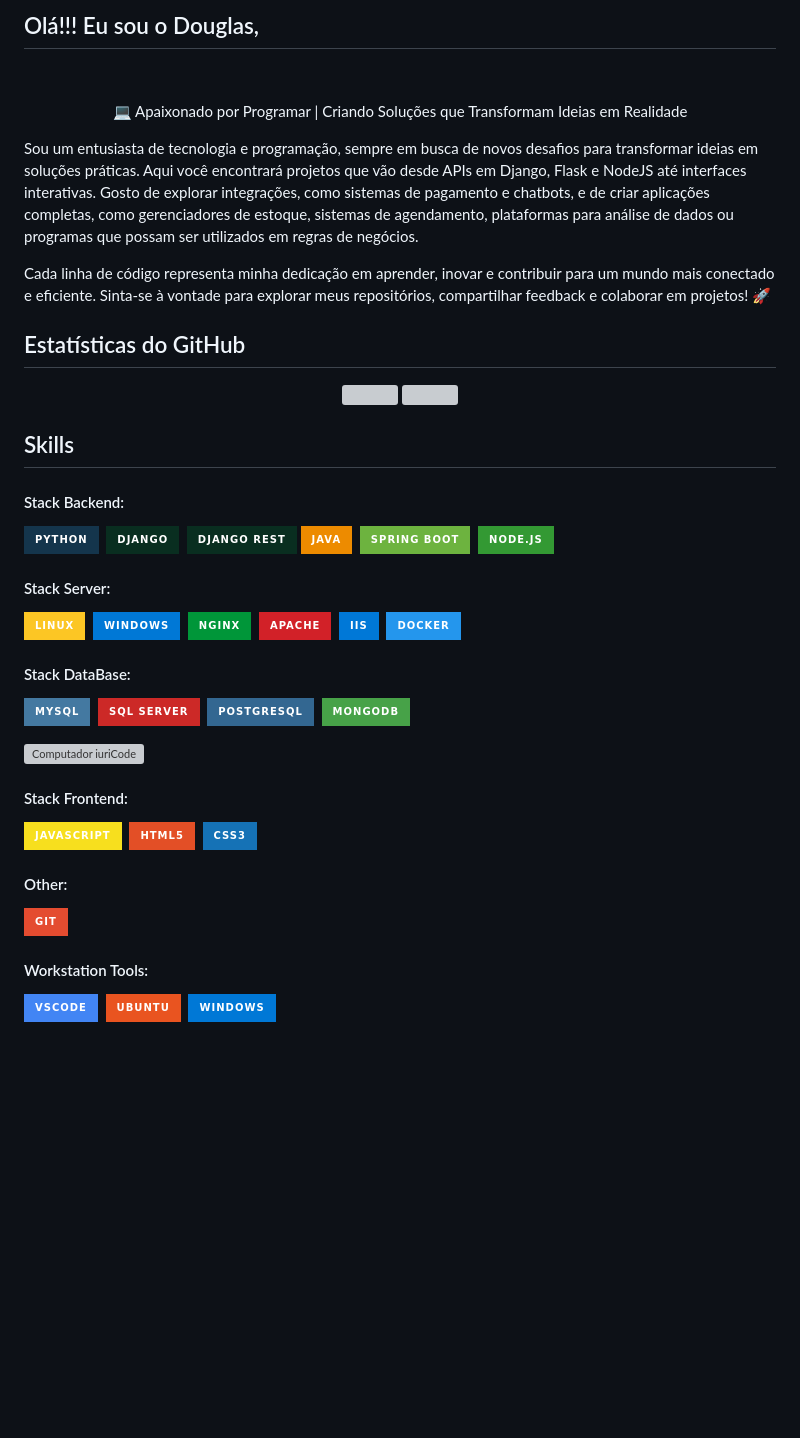
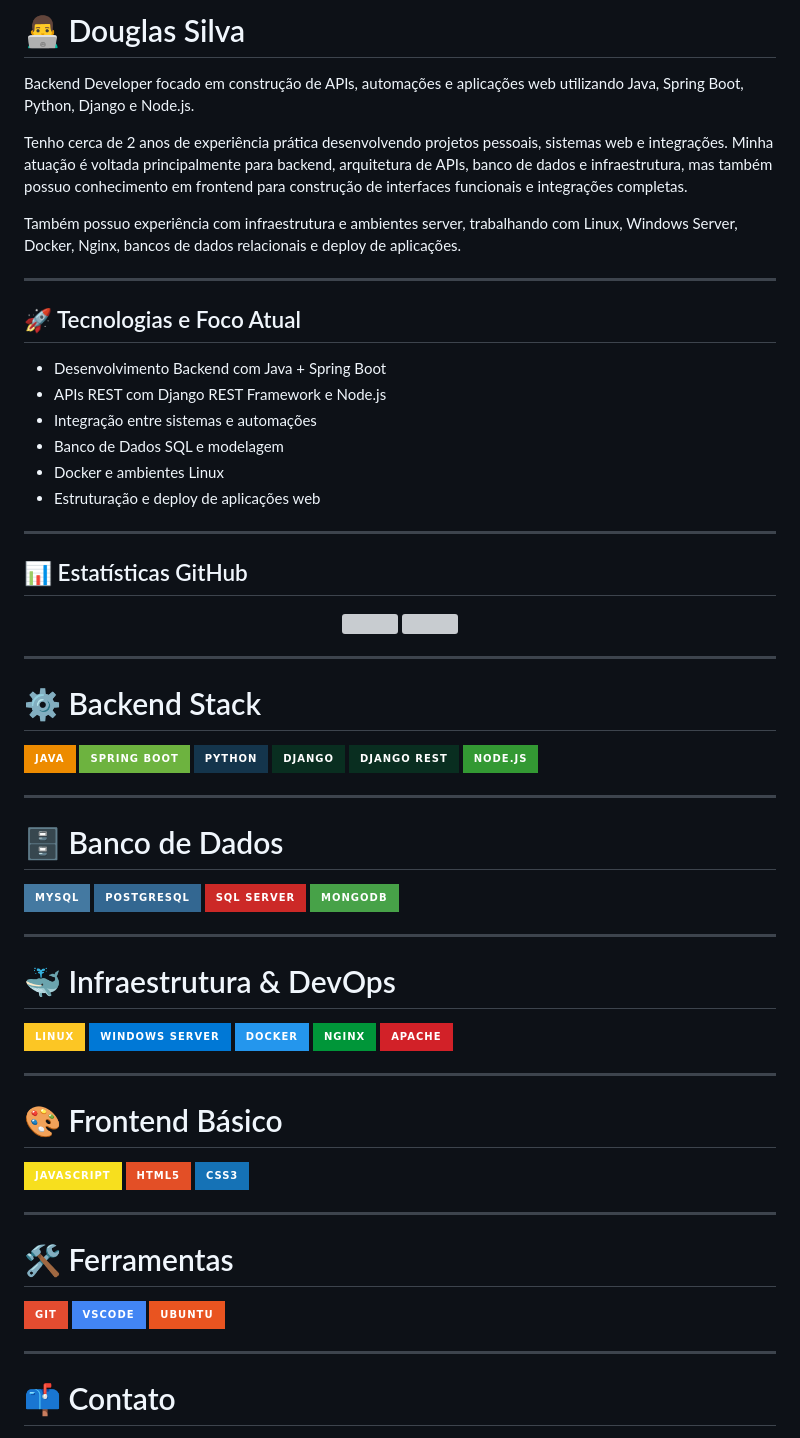
Before and after one commit to douglasinforj/douglasinforj, a Markdown page: README.md, the part around one of its changes. Rendered like a GitHub page; badges without logos; blank space fills up the shorter version; grey boxes are pictures that could not be loaded.

```diff
--- a/README.md
+++ b/README.md
@@ -1,13 +1,24 @@
-## Olá!!! Eu sou o Douglas,
-&nbsp;
+# 👨‍💻 Douglas Silva
 
+Backend Developer focado em construção de APIs, automações e aplicações web utilizando Java, Spring Boot, Python, Django e Node.js.
 
-<p align="center">💻 Apaixonado por Programar | Criando Soluções que Transformam Ideias em Realidade
+Tenho cerca de 2 anos de experiência prática desenvolvendo projetos pessoais, sistemas web e integrações. Minha atuação é voltada principalmente para backend, arquitetura de APIs, banco de dados e infraestrutura, mas também possuo conhecimento em frontend para construção de interfaces funcionais e integrações completas.
 
-Sou um entusiasta de tecnologia e programação, sempre em busca de novos desafios para transformar ideias em soluções práticas. Aqui você encontrará projetos que vão desde APIs em Django, Flask e NodeJS até interfaces interativas. Gosto de explorar integrações, como sistemas de pagamento e chatbots, e de criar aplicações completas, como gerenciadores de estoque, sistemas de agendamento, plataformas para análise de dados ou programas que possam ser utilizados em regras de negócios.
+Também possuo experiência com infraestrutura e ambientes server, trabalhando com Linux, Windows Server, Docker, Nginx, bancos de dados relacionais e deploy de aplicações.
 
-Cada linha de código representa minha dedicação em aprender, inovar e contribuir para um mundo mais conectado e eficiente. Sinta-se à vontade para explorar meus repositórios, compartilhar feedback e colaborar em projetos! 🚀</p>&nbsp;
+---
 
-## Estatísticas do GitHub
+## 🚀 Tecnologias e Foco Atual
+
+- Desenvolvimento Backend com Java + Spring Boot
+- APIs REST com Django REST Framework e Node.js
+- Integração entre sistemas e automações
+- Banco de Dados SQL e modelagem
+- Docker e ambientes Linux
+- Estruturação e deploy de aplicações web
+
+---
+
+## 📊 Estatísticas GitHub
 
 <p align="center">
@@ -17,51 +28,54 @@ Cada linha de código representa minha dedicação em aprender, inovar e contrib
 </p>
 
+---
 
-## Skills
+# ⚙️ Backend Stack
 
-#### Stack Backend:
+![Java](https://img.shields.io/badge/Java-ED8B00?style=for-the-badge&logo=openjdk&logoColor=white)
+![Spring Boot](https://img.shields.io/badge/Spring_Boot-6DB33F?style=for-the-badge&logo=springboot&logoColor=white)
+![Python](https://img.shields.io/badge/Python-14354C?style=for-the-badge&logo=python&logoColor=white)
+![Django](https://img.shields.io/badge/Django-092E20?style=for-the-badge&logo=django&logoColor=white)
+![Django REST](https://img.shields.io/badge/Django_REST-092E20?style=for-the-badge&logo=django&logoColor=white)
+![Node.js](https://img.shields.io/badge/Node.js-339933?style=for-the-badge&logo=nodedotjs&logoColor=white)
 
-![Python](https://img.shields.io/badge/Python-14354C?style=for-the-badge&logo=python&logoColor=white)&nbsp;
-![Django](https://img.shields.io/badge/Django-092E20?style=for-the-badge&logo=django&logoColor=white)&nbsp;
-![Django REST Framework](https://img.shields.io/badge/Django%20REST-092E20?style=for-the-badge&logo=django&logoColor=white)
-![Java](https://img.shields.io/badge/Java-ED8B00?style=for-the-badge&logo=openjdk&logoColor=white)&nbsp;
-![Spring Boot](https://img.shields.io/badge/Spring%20Boot-6DB33F?style=for-the-badge&logo=springboot&logoColor=white)&nbsp;
-![Node.js](https://img.shields.io/badge/Node.js-339933?style=for-the-badge&logo=nodedotjs&logoColor=white)&nbsp;
+---
 
-#### Stack Server:
+# 🗄️ Banco de Dados
 
-![Linux](https://img.shields.io/badge/Linux-FCC624?style=for-the-badge&logo=linux&logoColor=black)&nbsp;
-![Windows](https://img.shields.io/badge/Windows-0078D6?style=for-the-badge&logo=windows&logoColor=white)&nbsp;
-![Nginx](https://img.shields.io/badge/Nginx-009639?style=for-the-badge&logo=nginx&logoColor=white)&nbsp;
-![Apache](https://img.shields.io/badge/Apache-D22128?style=for-the-badge&logo=apache&logoColor=white)&nbsp;
-![IIS](https://img.shields.io/badge/IIS-0078D7?style=for-the-badge&logo=windows&logoColor=white)&nbsp;
-![Docker](https://img.shields.io/badge/Docker-2496ED?style=for-the-badge&logo=docker&logoColor=white)&nbsp;
+![MySQL](https://img.shields.io/badge/MySQL-4479A1?style=for-the-badge&logo=mysql&logoColor=white)
+![PostgreSQL](https://img.shields.io/badge/PostgreSQL-336791?style=for-the-badge&logo=postgresql&logoColor=white)
+![SQL Server](https://img.shields.io/badge/SQL_Server-CC2927?style=for-the-badge&logo=microsoft-sql-server&logoColor=white)
+![MongoDB](https://img.shields.io/badge/MongoDB-47A248?style=for-the-badge&logo=mongodb&logoColor=white)
 
-#### Stack DataBase:
+---
 
-![MySQL](https://img.shields.io/badge/MySQL-4479A1?style=for-the-badge&logo=mysql&logoColor=white)&nbsp;
-![SQL Server](https://img.shields.io/badge/SQL_Server-CC2927?style=for-the-badge&logo=microsoft-sql-server&logoColor=white)&nbsp;
-![PostgreSQL](https://img.shields.io/badge/PostgreSQL-336791?style=for-the-badge&logo=postgresql&logoColor=white)&nbsp;
-![MongoDB](https://img.shields.io/badge/MongoDB-47A248?style=for-the-badge&logo=mongodb&logoColor=white)&nbsp;
+# 🐳 Infraestrutura & DevOps
 
-<img src="https://raw.githubusercontent.com/MicaelliMedeiros/micaellimedeiros/master/image/computer-illustration.png" min-width="400px" max-width="400px" width="400px" align="right" alt="Computador iuriCode">
+![Linux](https://img.shields.io/badge/Linux-FCC624?style=for-the-badge&logo=linux&logoColor=black)
+![Windows Server](https://img.shields.io/badge/Windows_Server-0078D6?style=for-the-badge&logo=windows&logoColor=white)
+![Docker](https://img.shields.io/badge/Docker-2496ED?style=for-the-badge&logo=docker&logoColor=white)
+![Nginx](https://img.shields.io/badge/Nginx-009639?style=for-the-badge&logo=nginx&logoColor=white)
+![Apache](https://img.shields.io/badge/Apache-D22128?style=for-the-badge&logo=apache&logoColor=white)
 
-#### Stack Frontend:
+---
 
-![JavaScript](https://img.shields.io/badge/JavaScript-F7DF1E?style=for-the-badge&logo=javascript&logoColor=black)&nbsp;
-![HTML](https://img.shields.io/badge/HTML5-E34F26?style=for-the-badge&logo=html5&logoColor=white)&nbsp;
-![CSS](https://img.shields.io/badge/CSS3-1572B6?style=for-the-badge&logo=css3&logoColor=white)&nbsp;
+# 🎨 Frontend Básico
 
-#### Other:
-![Git](https://img.shields.io/badge/GIT-E44C30?style=for-the-badge&logo=git&logoColor=white)&nbsp;
+![JavaScript](https://img.shields.io/badge/JavaScript-F7DF1E?style=for-the-badge&logo=javascript&logoColor=black)
+![HTML5](https://img.shields.io/badge/HTML5-E34F26?style=for-the-badge&logo=html5&logoColor=white)
+![CSS3](https://img.shields.io/badge/CSS3-1572B6?style=for-the-badge&logo=css3&logoColor=white)
 
+---
 
+# 🛠️ Ferramentas
 
+![Git](https://img.shields.io/badge/GIT-E44C30?style=for-the-badge&logo=git&logoColor=white)
+![VSCode](https://img.shields.io/badge/VSCode-4285F4?style=for-the-badge&logo=visualstudiocode&logoColor=white)
+![Ubuntu](https://img.shields.io/badge/Ubuntu-E95420?style=for-the-badge&logo=ubuntu&logoColor=white)
 
+---
 
-#### Workstation Tools:
+# 📫 Contato
 
-![VScode](https://img.shields.io/badge/vscode-4285F4?style=for-the-badge&logo=vscode&logoColor=white)&nbsp;
-![Ubuntu](https://img.shields.io/badge/Ubuntu-E95420?style=for-the-badge&logo=ubuntu&logoColor=white)&nbsp;
-![Windows](https://img.shields.io/badge/Windows-0078D6?style=for-the-badge&logo=windows&logoColor=white)&nbsp;
+<div style="display: flex; gap: 10px; flex-wrap: wrap;">
 
```
Also changed, not shown: other parts of README.md (+18 -21 lines).
